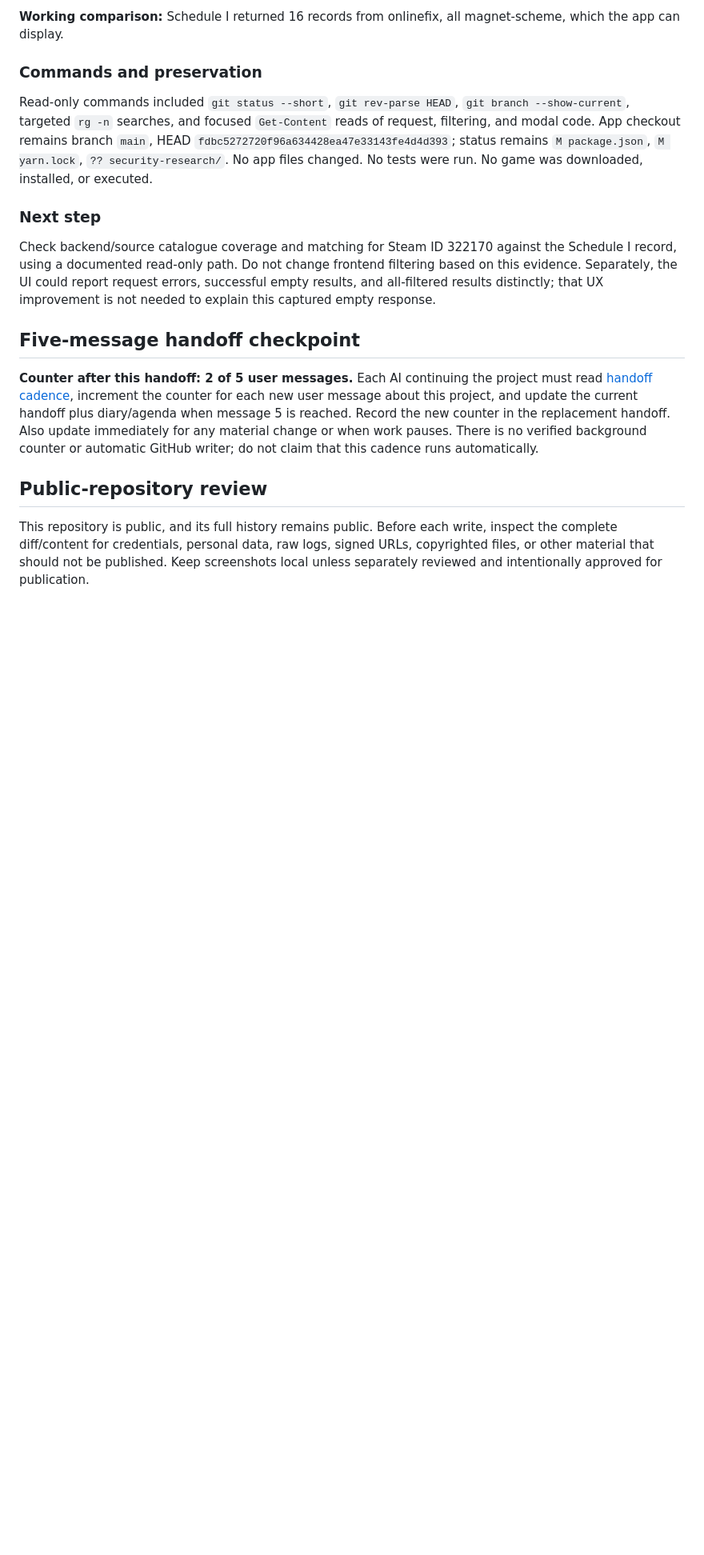
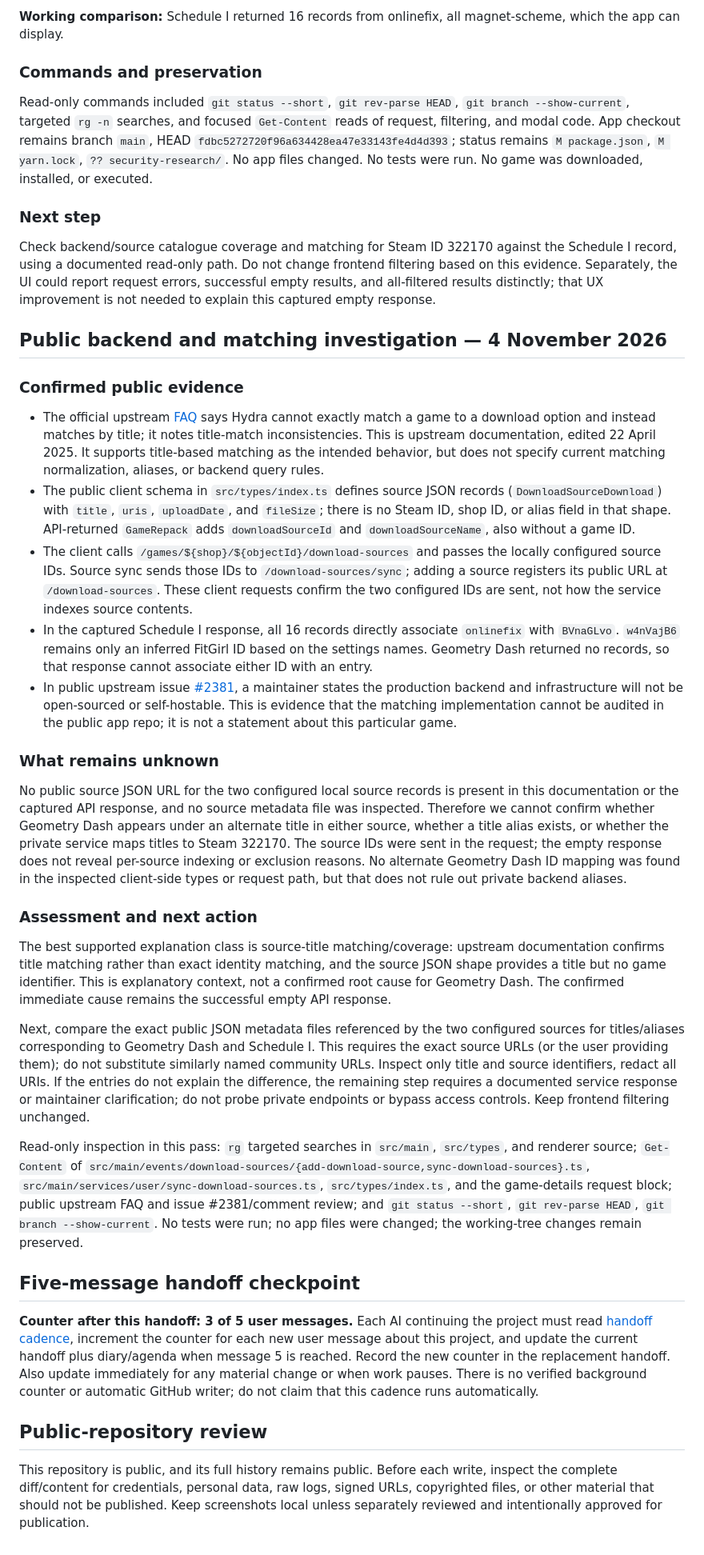
Before and after one commit to rudra-khandelwal/hydra, a Markdown page: docs/CURRENT-STATE.md, the part around the change. Shown at 80% size. GitHub-like rendering; blank space fills up the shorter version.

Commit message:
docs: record public backend matching evidence

```diff
--- a/docs/CURRENT-STATE.md
+++ b/docs/CURRENT-STATE.md
@@ -127,9 +127,32 @@ Read-only commands included `git status --short`, `git rev-parse HEAD`, `git bra
 
 Check backend/source catalogue coverage and matching for Steam ID 322170 against the Schedule I record, using a documented read-only path. Do not change frontend filtering based on this evidence. Separately, the UI could report request errors, successful empty results, and all-filtered results distinctly; that UX improvement is not needed to explain this captured empty response.
 
+
+## Public backend and matching investigation — 4 November 2026
+
+### Confirmed public evidence
+
+- The official upstream [FAQ](https://github.com/hydralauncher/hydra/wiki/FAQ) says Hydra cannot exactly match a game to a download option and instead matches by title; it notes title-match inconsistencies. This is upstream documentation, edited 22 April 2025. It supports title-based matching as the intended behavior, but does not specify current matching normalization, aliases, or backend query rules.
+- The public client schema in `src/types/index.ts` defines source JSON records (`DownloadSourceDownload`) with `title`, `uris`, `uploadDate`, and `fileSize`; there is no Steam ID, shop ID, or alias field in that shape. API-returned `GameRepack` adds `downloadSourceId` and `downloadSourceName`, also without a game ID.
+- The client calls `/games/${shop}/${objectId}/download-sources` and passes the locally configured source IDs. Source sync sends those IDs to `/download-sources/sync`; adding a source registers its public URL at `/download-sources`. These client requests confirm the two configured IDs are sent, not how the service indexes source contents.
+- In the captured Schedule I response, all 16 records directly associate `onlinefix` with `BVnaGLvo`. `w4nVajB6` remains only an inferred FitGirl ID based on the settings names. Geometry Dash returned no records, so that response cannot associate either ID with an entry.
+- In public upstream issue [#2381](https://github.com/hydralauncher/hydra/issues/2381#issuecomment-4761820746), a maintainer states the production backend and infrastructure will not be open-sourced or self-hostable. This is evidence that the matching implementation cannot be audited in the public app repo; it is not a statement about this particular game.
+
+### What remains unknown
+
+No public source JSON URL for the two configured local source records is present in this documentation or the captured API response, and no source metadata file was inspected. Therefore we cannot confirm whether Geometry Dash appears under an alternate title in either source, whether a title alias exists, or whether the private service maps titles to Steam 322170. The source IDs were sent in the request; the empty response does not reveal per-source indexing or exclusion reasons. No alternate Geometry Dash ID mapping was found in the inspected client-side types or request path, but that does not rule out private backend aliases.
+
+### Assessment and next action
+
+The best supported explanation class is source-title matching/coverage: upstream documentation confirms title matching rather than exact identity matching, and the source JSON shape provides a title but no game identifier. This is explanatory context, not a confirmed root cause for Geometry Dash. The confirmed immediate cause remains the successful empty API response.
+
+Next, compare the exact public JSON metadata files referenced by the two configured sources for titles/aliases corresponding to Geometry Dash and Schedule I. This requires the exact source URLs (or the user providing them); do not substitute similarly named community URLs. Inspect only title and source identifiers, redact all URIs. If the entries do not explain the difference, the remaining step requires a documented service response or maintainer clarification; do not probe private endpoints or bypass access controls. Keep frontend filtering unchanged.
+
+Read-only inspection in this pass: `rg` targeted searches in `src/main`, `src/types`, and renderer source; `Get-Content` of `src/main/events/download-sources/{add-download-source,sync-download-sources}.ts`, `src/main/services/user/sync-download-sources.ts`, `src/types/index.ts`, and the game-details request block; public upstream FAQ and issue #2381/comment review; and `git status --short`, `git rev-parse HEAD`, `git branch --show-current`. No tests were run; no app files were changed; the working-tree changes remain preserved.
+
 ## Five-message handoff checkpoint
 
-**Counter after this handoff: 2 of 5 user messages.** Each AI continuing the project must read [handoff cadence](HANDOFF-CADENCE.md), increment the counter for each new user message about this project, and update the current handoff plus diary/agenda when message 5 is reached. Record the new counter in the replacement handoff. Also update immediately for any material change or when work pauses. There is no verified background counter or automatic GitHub writer; do not claim that this cadence runs automatically.
+**Counter after this handoff: 3 of 5 user messages.** Each AI continuing the project must read [handoff cadence](HANDOFF-CADENCE.md), increment the counter for each new user message about this project, and update the current handoff plus diary/agenda when message 5 is reached. Record the new counter in the replacement handoff. Also update immediately for any material change or when work pauses. There is no verified background counter or automatic GitHub writer; do not claim that this cadence runs automatically.
 
 ## Public-repository review
 
```
